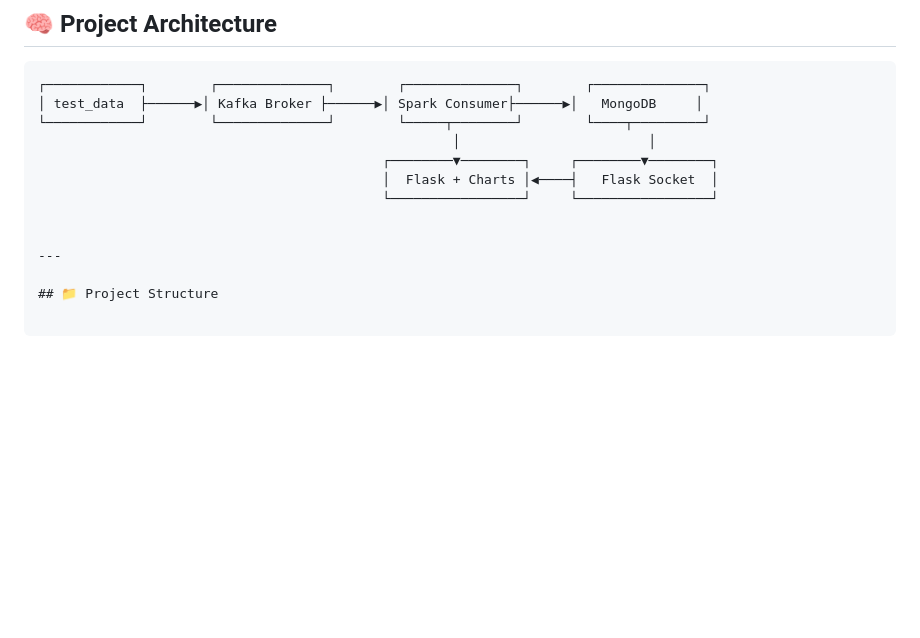
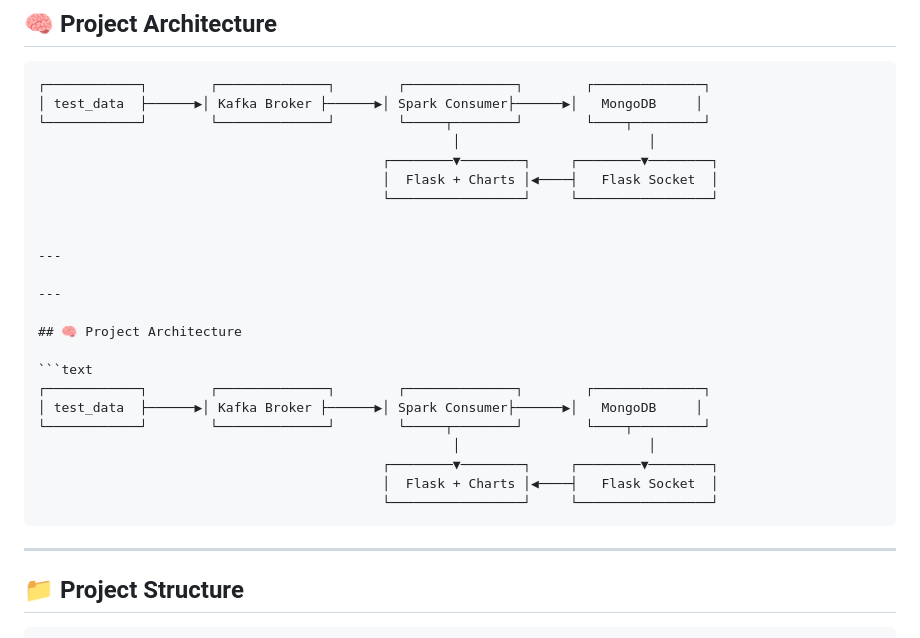
Before and after one commit to ZnitaMohamed4/Real-Time-Sentiment-Analysis, a Markdown page: README.md, the part around the change. Drawn GitHub-style; blank space fills up the shorter version.

Commit message:
README file changed v2

`````diff
--- a/README.md
+++ b/README.md
@@ -31,6 +31,22 @@
                                             │  Flask + Charts │◀────┤   Flask Socket  │
                                             └─────────────────┘     └─────────────────┘
 
+
+---
+
+---
+
+## 🧠 Project Architecture
+
+```text
+┌────────────┐        ┌──────────────┐        ┌──────────────┐        ┌──────────────┐
+│ test_data  ├──────▶│ Kafka Broker ├──────▶│ Spark Consumer├──────▶│   MongoDB     │
+└────────────┘        └──────────────┘        └─────┬────────┘        └────┬─────────┘
+                                                     │                        │
+                                            ┌────────▼────────┐     ┌────────▼────────┐
+                                            │  Flask + Charts │◀────┤   Flask Socket  │
+                                            └─────────────────┘     └─────────────────┘
+````
 
 ---
 
`````
